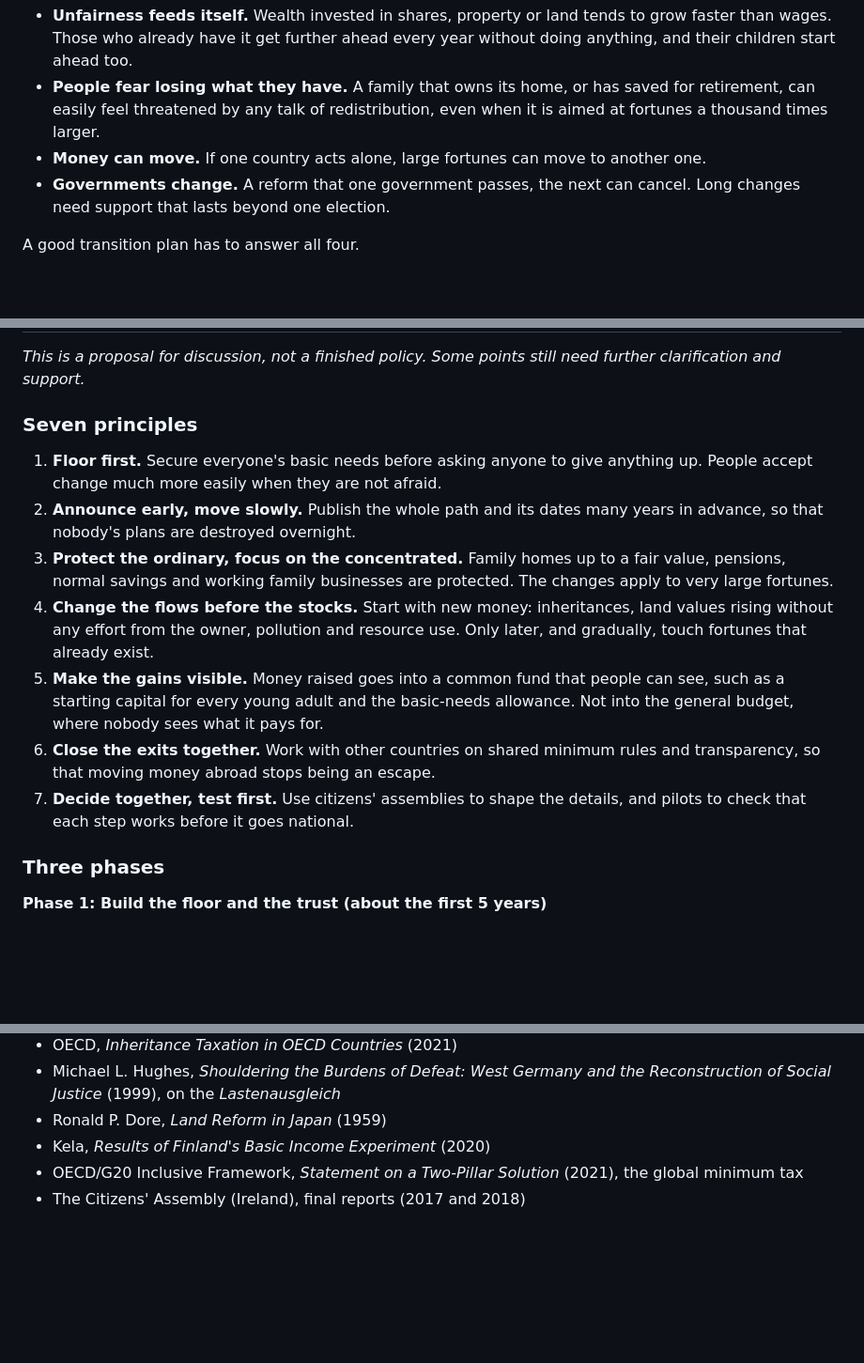
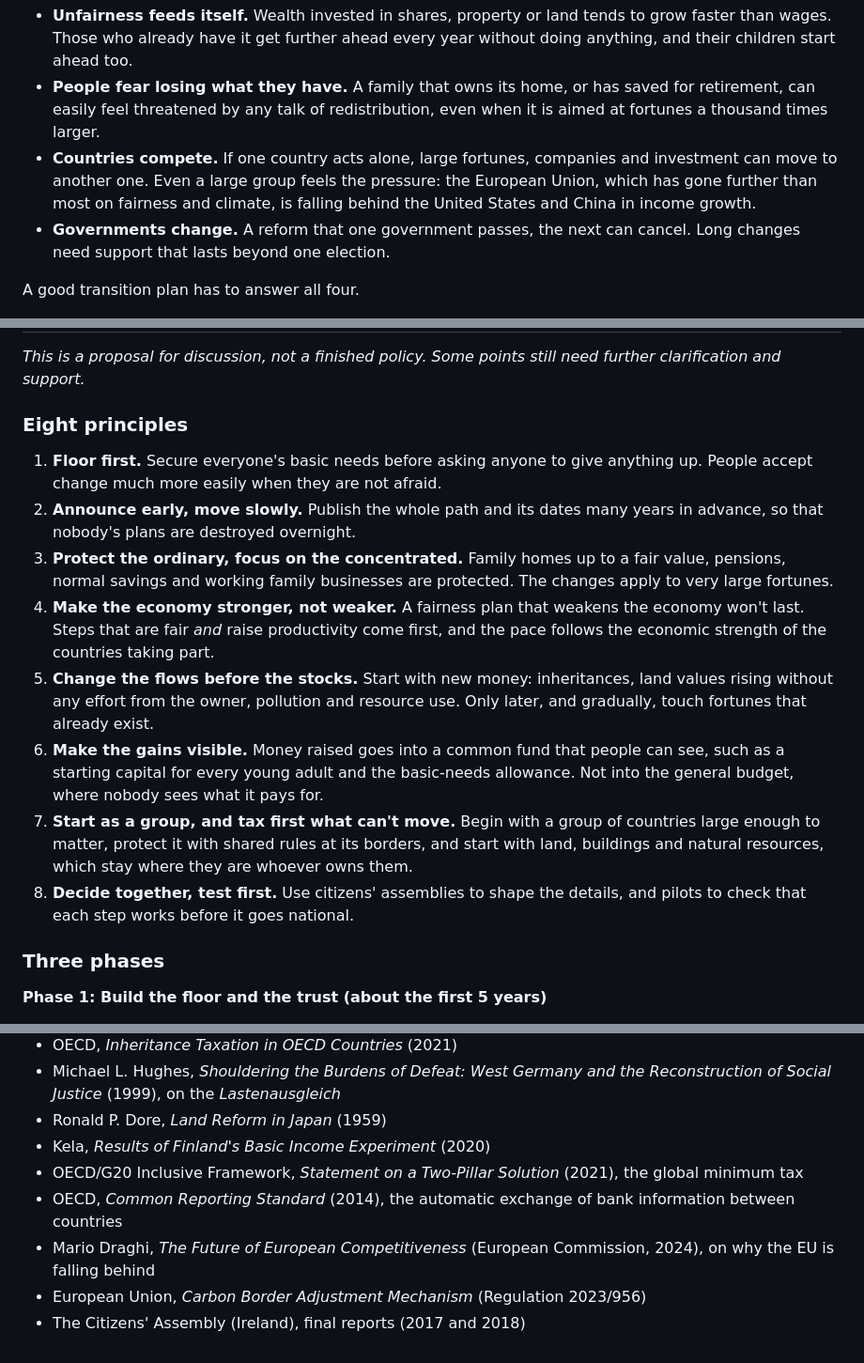
Before and after one commit to happybein1/yeahsight, a Markdown page: tools/drafts/making-the-transition.en.DRAFT.md, 3 parts joined by grey strips. Shown at 94% size. Rendered like a GitHub page; blank space fills up the shorter version.

```diff
--- a/tools/drafts/making-the-transition.en.DRAFT.md
+++ b/tools/drafts/making-the-transition.en.DRAFT.md
@@ -22,7 +22,7 @@ Plans for a fairer society usually fail on the way there, not at the destination
 
 - **Unfairness feeds itself.** Wealth invested in shares, property or land tends to grow faster than wages. Those who already have it get further ahead every year without doing anything, and their children start ahead too.
 - **People fear losing what they have.** A family that owns its home, or has saved for retirement, can easily feel threatened by any talk of redistribution, even when it is aimed at fortunes a thousand times larger.
-- **Money can move.** If one country acts alone, large fortunes can move to another one.
+- **Countries compete.** If one country acts alone, large fortunes, companies and investment can move to another one. Even a large group feels the pressure: the European Union, which has gone further than most on fairness and climate, is falling behind the United States and China in income growth.
 - **Governments change.** A reform that one government passes, the next can cancel. Long changes need support that lasts beyond one election.
 
 A good transition plan has to answer all four.
@@ -42,15 +42,16 @@ Large, peaceful shifts in who owns what have happened before:
 
 *This is a proposal for discussion, not a finished policy. Some points still need further clarification and support.*
 
-### Seven principles
+### Eight principles
 
 1. **Floor first.** Secure everyone's basic needs before asking anyone to give anything up. People accept change much more easily when they are not afraid.
 2. **Announce early, move slowly.** Publish the whole path and its dates many years in advance, so that nobody's plans are destroyed overnight.
 3. **Protect the ordinary, focus on the concentrated.** Family homes up to a fair value, pensions, normal savings and working family businesses are protected. The changes apply to very large fortunes.
-4. **Change the flows before the stocks.** Start with new money: inheritances, land values rising without any effort from the owner, pollution and resource use. Only later, and gradually, touch fortunes that already exist.
-5. **Make the gains visible.** Money raised goes into a common fund that people can see, such as a starting capital for every young adult and the basic-needs allowance. Not into the general budget, where nobody sees what it pays for.
-6. **Close the exits together.** Work with other countries on shared minimum rules and transparency, so that moving money abroad stops being an escape.
-7. **Decide together, test first.** Use citizens' assemblies to shape the details, and pilots to check that each step works before it goes national.
+4. **Make the economy stronger, not weaker.** A fairness plan that weakens the economy won't last. Steps that are fair *and* raise productivity come first, and the pace follows the economic strength of the countries taking part.
+5. **Change the flows before the stocks.** Start with new money: inheritances, land values rising without any effort from the owner, pollution and resource use. Only later, and gradually, touch fortunes that already exist.
+6. **Make the gains visible.** Money raised goes into a common fund that people can see, such as a starting capital for every young adult and the basic-needs allowance. Not into the general budget, where nobody sees what it pays for.
+7. **Start as a group, and tax first what can't move.** Begin with a group of countries large enough to matter, protect it with shared rules at its borders, and start with land, buildings and natural resources, which stay where they are whoever owns them.
+8. **Decide together, test first.** Use citizens' assemblies to shape the details, and pilots to check that each step works before it goes national.
 
 ### Three phases
 
@@ -124,4 +142,7 @@ This proposal is the bridge to steps 4 and 5 of the [Vision & Roadmap](/vision-r
 - Ronald P. Dore, *Land Reform in Japan* (1959)
 - Kela, *Results of Finland's Basic Income Experiment* (2020)
 - OECD/G20 Inclusive Framework, *Statement on a Two-Pillar Solution* (2021), the global minimum tax
+- OECD, *Common Reporting Standard* (2014), the automatic exchange of bank information between countries
+- Mario Draghi, *The Future of European Competitiveness* (European Commission, 2024), on why the EU is falling behind
+- European Union, *Carbon Border Adjustment Mechanism* (Regulation 2023/956)
 - The Citizens' Assembly (Ireland), final reports (2017 and 2018)
```
Also changed, not shown: other parts of tools/drafts/making-the-transition.en.DRAFT.md (+20 -3 lines).
